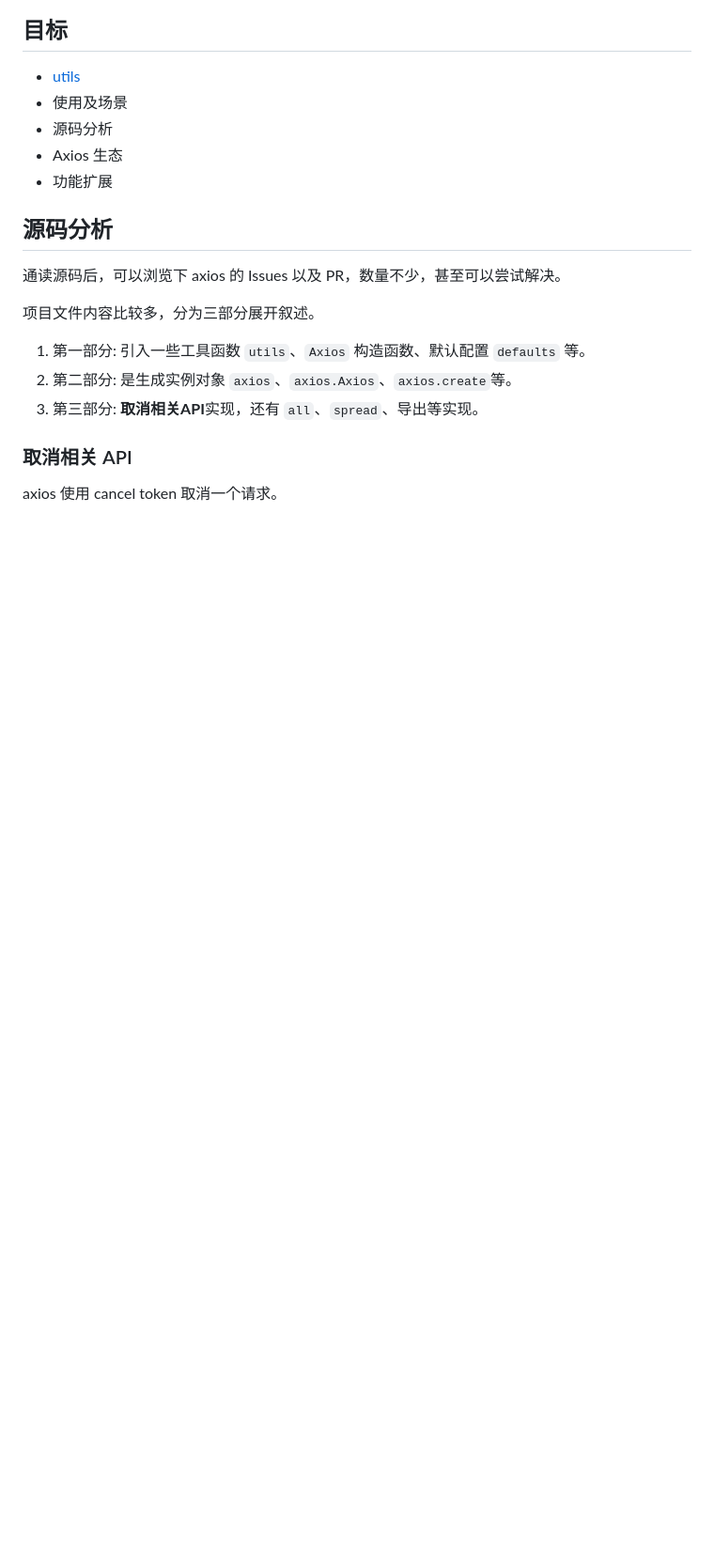
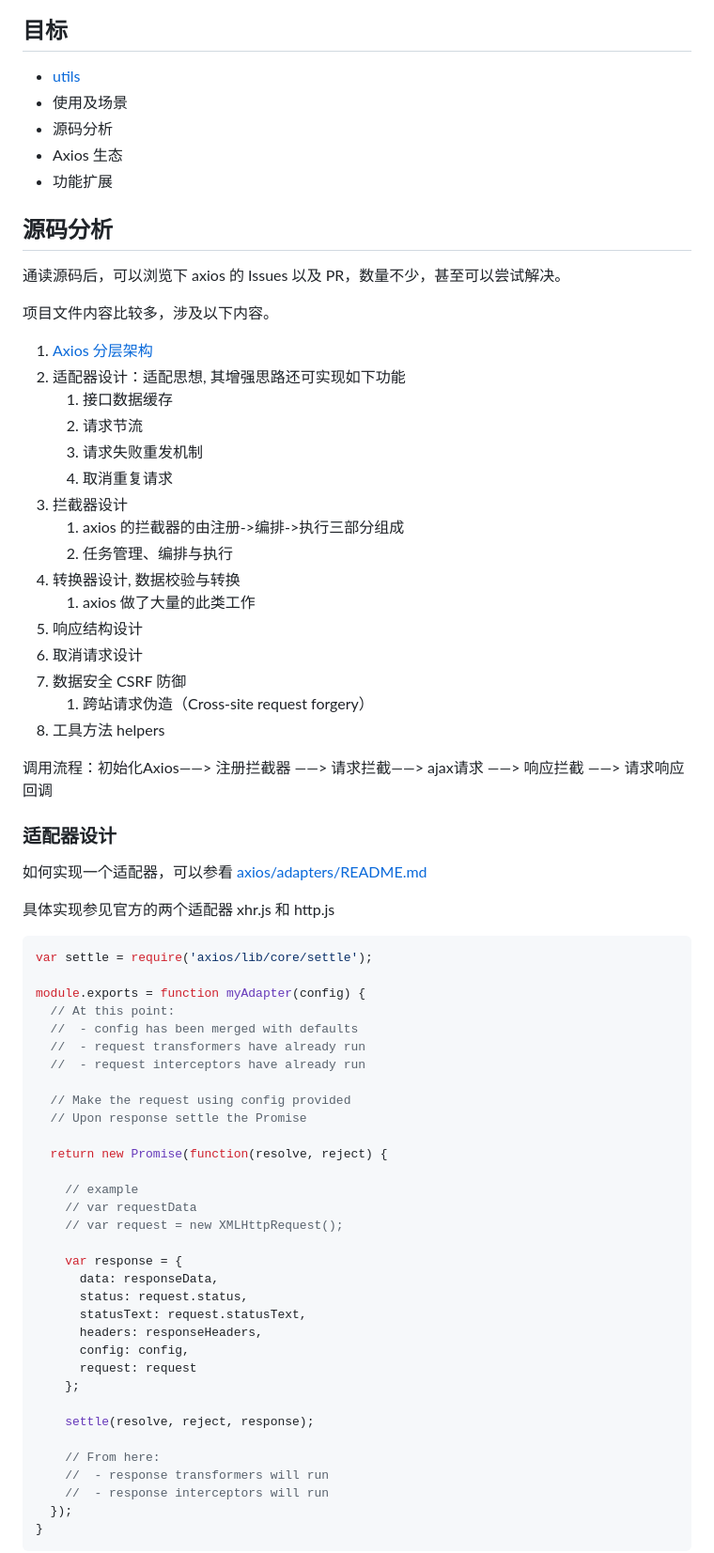
Before and after one commit to cloudyan/npm-modules, a Markdown page: packages/axios/readme.md, the part around the change printed below. Shown: that part at 94% size. GitHub-like rendering; blank space fills up the shorter version.

Commit message:
feat: update axios

````diff
--- a/packages/axios/readme.md
+++ b/packages/axios/readme.md
@@ -37,12 +39,67 @@ axios 是最著名的 Javascript 请求库之一。
 
 通读源码后，可以浏览下 axios 的 Issues 以及 PR，数量不少，甚至可以尝试解决。
 
-项目文件内容比较多，分为三部分展开叙述。
+项目文件内容比较多，涉及以下内容。
 
-1. 第一部分: 引入一些工具函数 `utils`、`Axios` 构造函数、默认配置 `defaults` 等。
-2. 第二部分: 是生成实例对象 `axios`、`axios.Axios`、`axios.create`等。
-3. 第三部分: **取消相关API**实现，还有 `all`、`spread`、导出等实现。
+1. [Axios 分层架构](###设计理论)
+2. 适配器设计：适配思想, 其增强思路还可实现如下功能
+   1. 接口数据缓存
+   2. 请求节流
+   3. 请求失败重发机制
+   4. 取消重复请求
+3. 拦截器设计
+   1. axios 的拦截器的由注册->编排->执行三部分组成
+   2. 任务管理、编排与执行
+4. 转换器设计, 数据校验与转换
+   1. axios 做了大量的此类工作
+5. 响应结构设计
+6. 取消请求设计
+7. 数据安全 CSRF 防御
+   1. 跨站请求伪造（Cross-site request forgery）
+8. 工具方法 helpers
 
-### 取消相关 API
 
-axios 使用 cancel token 取消一个请求。
+调用流程：初始化Axios——> 注册拦截器 ——> 请求拦截——> ajax请求 ——> 响应拦截 ——> 请求响应回调
+
+### 适配器设计
+
+如何实现一个适配器，可以参看 [axios/adapters/README.md](https://github.com/axios/axios/blob/master/lib/adapters/README.md#axios--adapters)
+
+具体实现参见官方的两个适配器 xhr.js 和 http.js
+
+```js
+var settle = require('axios/lib/core/settle');
+
+module.exports = function myAdapter(config) {
+  // At this point:
+  //  - config has been merged with defaults
+  //  - request transformers have already run
+  //  - request interceptors have already run
+
+  // Make the request using config provided
+  // Upon response settle the Promise
+
+  return new Promise(function(resolve, reject) {
+
+    // example
+    // var requestData
+    // var request = new XMLHttpRequest();
+
+    var response = {
+      data: responseData,
+      status: request.status,
+      statusText: request.statusText,
+      headers: responseHeaders,
+      config: config,
+      request: request
+    };
+
+    settle(resolve, reject, response);
+
+    // From here:
+    //  - response transformers will run
+    //  - response interceptors will run
+  });
+}
+```
+
````
Also changed, not shown: other parts of packages/axios/readme.md (+173 -39 lines), assets/axios-chain.jpeg (added), 1 other file.
